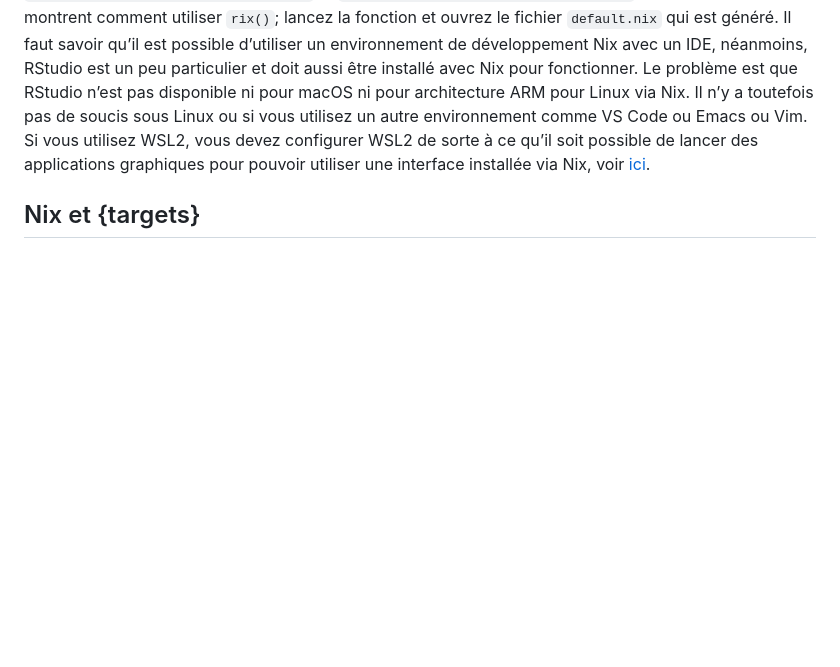
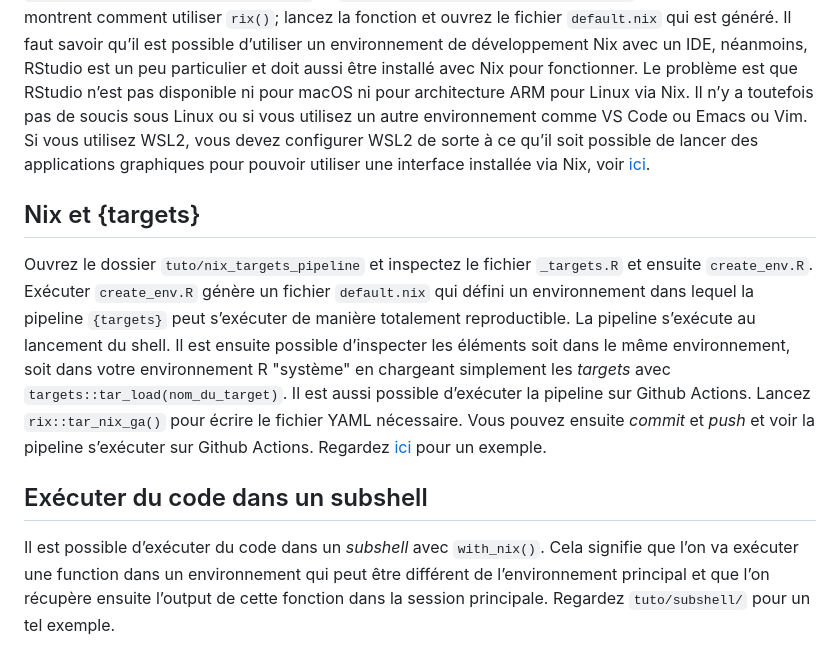
Before and after one commit to b-rodrigues/rr_2024, a Markdown page: tuto/readme.md, the part around the change. GitHub-like rendering; blank space fills up the shorter version.

```diff
--- a/tuto/readme.md
+++ b/tuto/readme.md
@@ -129,3 +129,18 @@ VS Code ou Emacs ou Vim. Si vous utilisez WSL2, vous devez configurer WSL2 de so
 applications graphiques pour pouvoir utiliser une interface installée via Nix, voir [ici](https://learn.microsoft.com/en-us/windows/wsl/tutorials/gui-apps).
 
 ## Nix et {targets}
+
+Ouvrez le dossier `tuto/nix_targets_pipeline` et inspectez le fichier `_targets.R` et ensuite `create_env.R`.
+Exécuter `create_env.R` génère un fichier `default.nix` qui défini un environnement dans lequel la pipeline
+`{targets}` peut s’exécuter de manière totalement reproductible. La pipeline s’exécute au lancement du shell.
+Il est ensuite possible d’inspecter les éléments soit dans le même environnement, soit dans votre environnement
+R "système" en chargeant simplement les *targets* avec `targets::tar_load(nom_du_target)`. Il est aussi possible
+d’exécuter la pipeline sur Github Actions. Lancez `rix::tar_nix_ga()` pour écrire le fichier YAML nécessaire.
+Vous pouvez ensuite *commit* et *push* et voir la pipeline s’exécuter sur Github Actions. Regardez
+[ici](https://github.com/b-rodrigues/nix_targets_pipeline/tree/master) pour un exemple.
+
+## Exécuter du code dans un subshell
+
+Il est possible d’exécuter du code dans un *subshell* avec `with_nix()`. Cela signifie que l’on va exécuter une
+function dans un environnement qui peut être différent de l’environnement principal et que l’on récupère
+ensuite l’output de cette fonction dans la session principale. Regardez `tuto/subshell/` pour un tel exemple.
```
